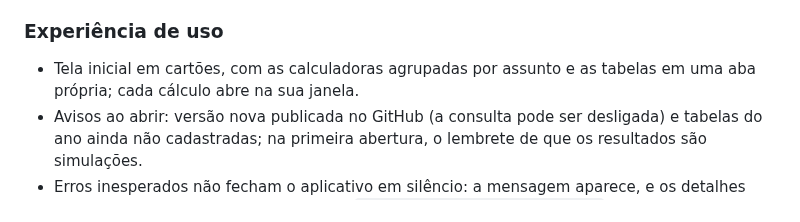
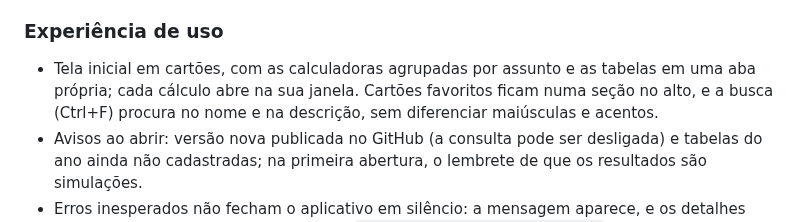
Before and after one commit to mayconwisley/CalculosTrabalhistasTributarios, a Markdown page: README.md, the part around the change. Drawn GitHub-style.

```diff
--- a/README.md
+++ b/README.md
@@ -135,7 +135,7 @@ As regras da CLT ficam em `CalculosTrabalhistasTributarios.Domain/Trabalhista` (
 
 ### Experiência de uso
 
-- Tela inicial em cartões, com as calculadoras agrupadas por assunto e as tabelas em uma aba própria; cada cálculo abre na sua janela.
+- Tela inicial em cartões, com as calculadoras agrupadas por assunto e as tabelas em uma aba própria; cada cálculo abre na sua janela. Cartões favoritos ficam numa seção no alto, e a busca (Ctrl+F) procura no nome e na descrição, sem diferenciar maiúsculas e acentos.
 - Avisos ao abrir: versão nova publicada no GitHub (a consulta pode ser desligada) e tabelas do ano ainda não cadastradas; na primeira abertura, o lembrete de que os resultados são simulações.
 - Erros inesperados não fecham o aplicativo em silêncio: a mensagem aparece, e os detalhes vão para um arquivo de log mensal em `%LOCALAPPDATA%\CalculoIRRF\logs`, para o suporte.
 - Cada calculadora abre preenchida com a competência, o salário e os dependentes do último cálculo.
```
Also changed, not shown: docs/MANUAL.md (+12 -3 lines), docs/imagens/01-tela-principal.png, docs/imagens/16-tema-escuro.png, docs/imagens/29-aba-tabelas.png, docs/imagens/94-busca-calculadoras.png (added), 12 other files.
